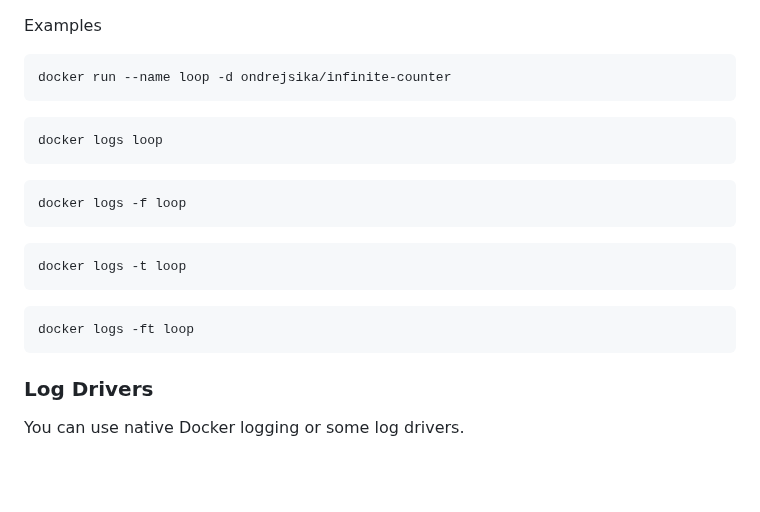
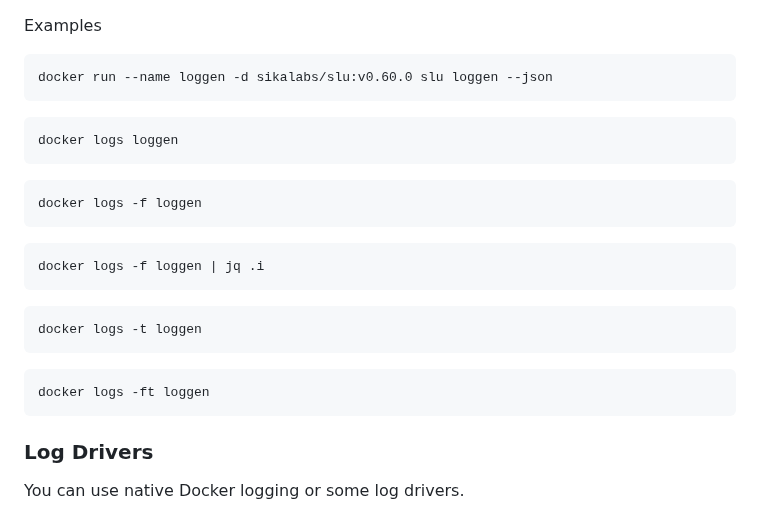
Before and after one commit to ondrejsika/docker-training, a Markdown page: README.md, the part around the change. Drawn GitHub-style; blank space fills up the shorter version.

Commit message:
feat(README): Use slu loggen in log example #145

````diff
--- a/README.md
+++ b/README.md
@@ -399,23 +399,27 @@ Args
 Examples
 
 ```
-docker run --name loop -d ondrejsika/infinite-counter
-```
-
-```
-docker logs loop
-```
-
-```
-docker logs -f loop
-```
-
-```
-docker logs -t loop
-```
-
-```
-docker logs -ft loop
+docker run --name loggen -d sikalabs/slu:v0.60.0 slu loggen --json
+```
+
+```
+docker logs loggen
+```
+
+```
+docker logs -f loggen
+```
+
+```
+docker logs -f loggen | jq .i
+```
+
+```
+docker logs -t loggen
+```
+
+```
+docker logs -ft loggen
 ```
 
 ### Log Drivers
````
